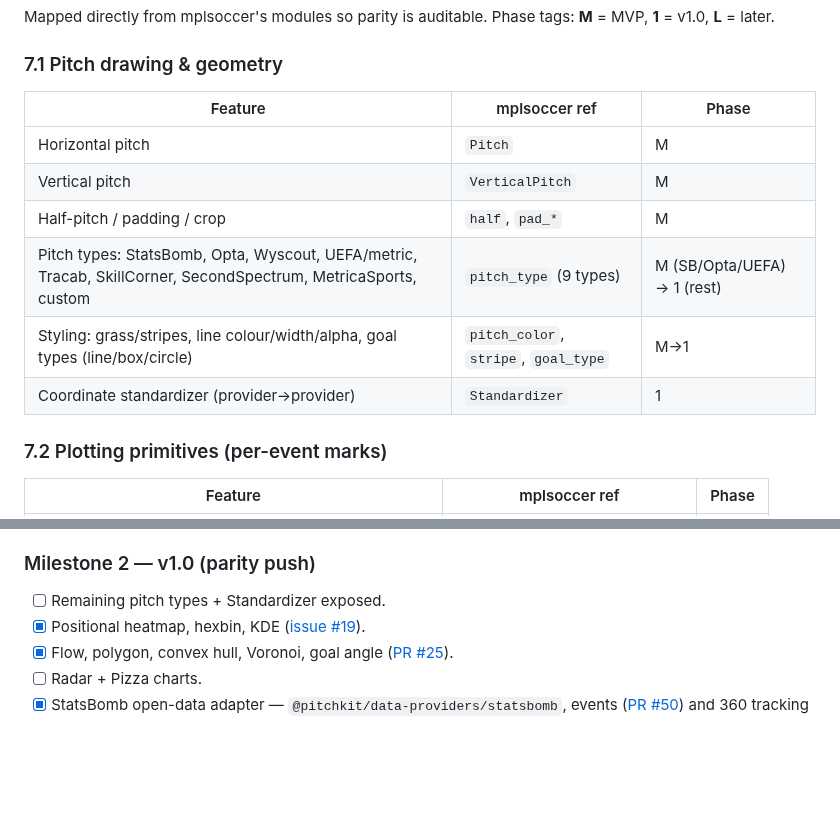
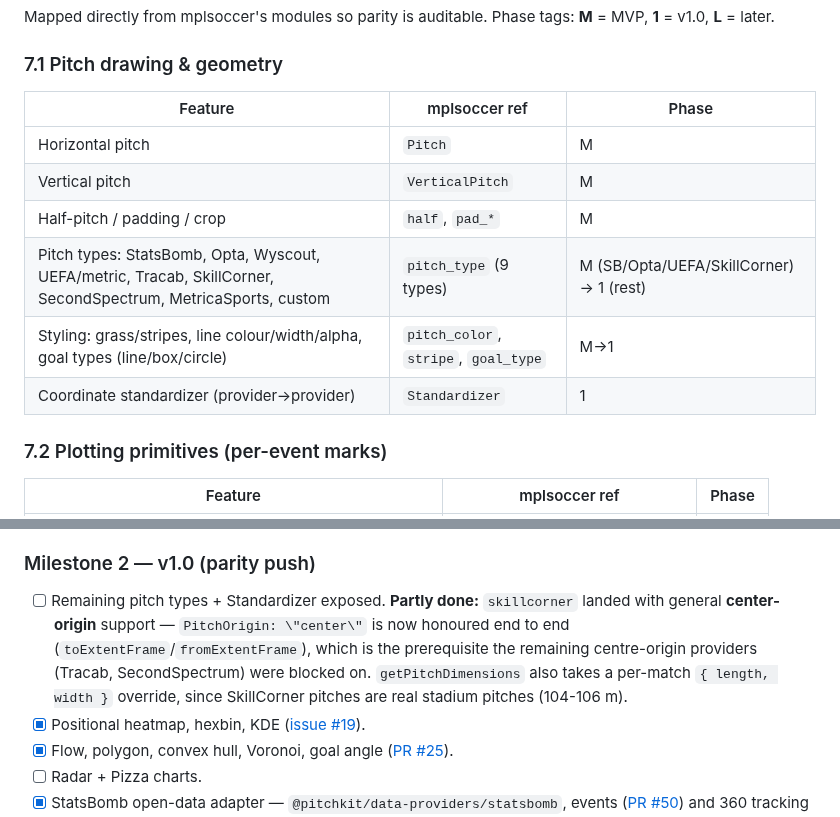
Before and after one commit to yribeiro/pitchkit, a Markdown page: docs/PRD.md, 2 parts joined by grey strips. GitHub-like rendering; blank space fills up the shorter version.

```diff
--- a/docs/PRD.md
+++ b/docs/PRD.md
@@ -93,14 +93,14 @@ Mapped directly from mplsoccer's modules so parity is auditable. Phase tags: **M
 
 ### 7.1 Pitch drawing & geometry
 
-| Feature                                                                                                        | mplsoccer ref                        | Phase                       |
-| -------------------------------------------------------------------------------------------------------------- | ------------------------------------ | --------------------------- |
-| Horizontal pitch                                                                                               | `Pitch`                              | M                           |
-| Vertical pitch                                                                                                 | `VerticalPitch`                      | M                           |
-| Half-pitch / padding / crop                                                                                    | `half`, `pad_*`                      | M                           |
-| Pitch types: StatsBomb, Opta, Wyscout, UEFA/metric, Tracab, SkillCorner, SecondSpectrum, MetricaSports, custom | `pitch_type` (9 types)               | M (SB/Opta/UEFA) → 1 (rest) |
-| Styling: grass/stripes, line colour/width/alpha, goal types (line/box/circle)                                  | `pitch_color`, `stripe`, `goal_type` | M→1                         |
-| Coordinate standardizer (provider→provider)                                                                    | `Standardizer`                       | 1                           |
+| Feature                                                                                                        | mplsoccer ref                        | Phase                                   |
+| -------------------------------------------------------------------------------------------------------------- | ------------------------------------ | --------------------------------------- |
+| Horizontal pitch                                                                                               | `Pitch`                              | M                                       |
+| Vertical pitch                                                                                                 | `VerticalPitch`                      | M                                       |
+| Half-pitch / padding / crop                                                                                    | `half`, `pad_*`                      | M                                       |
+| Pitch types: StatsBomb, Opta, Wyscout, UEFA/metric, Tracab, SkillCorner, SecondSpectrum, MetricaSports, custom | `pitch_type` (9 types)               | M (SB/Opta/UEFA/SkillCorner) → 1 (rest) |
+| Styling: grass/stripes, line colour/width/alpha, goal types (line/box/circle)                                  | `pitch_color`, `stripe`, `goal_type` | M→1                                     |
+| Coordinate standardizer (provider→provider)                                                                    | `Standardizer`                       | 1                                       |
 
 ### 7.2 Plotting primitives (per-event marks)
 
@@ -698,7 +698,12 @@ npx shadcn add @pitchkit/theme-broadcast
 
 ### Milestone 2 — v1.0 (parity push)
 
-- [ ] Remaining pitch types + Standardizer exposed.
+- [ ] Remaining pitch types + Standardizer exposed. **Partly done:** `skillcorner` landed with
+      general **center-origin** support — `PitchOrigin: \"center\"` is now honoured end to end
+      (`toExtentFrame`/`fromExtentFrame`), which is the prerequisite the remaining
+      centre-origin providers (Tracab, SecondSpectrum) were blocked on. `getPitchDimensions`
+      also takes a per-match `{ length, width }` override, since SkillCorner pitches are real
+      stadium pitches (104-106 m).
 - [x] Positional heatmap, hexbin, KDE ([issue #19](https://github.com/yribeiro/pitchkit/issues/19)).
 - [x] Flow, polygon, convex hull, Voronoi, goal angle
       ([PR #25](https://github.com/yribeiro/pitchkit/pull/25)).
```
Also changed, not shown: .changeset/brown-spiders-shake.md (added, +36 -0 lines), CLAUDE.md (+31 -8 lines).
